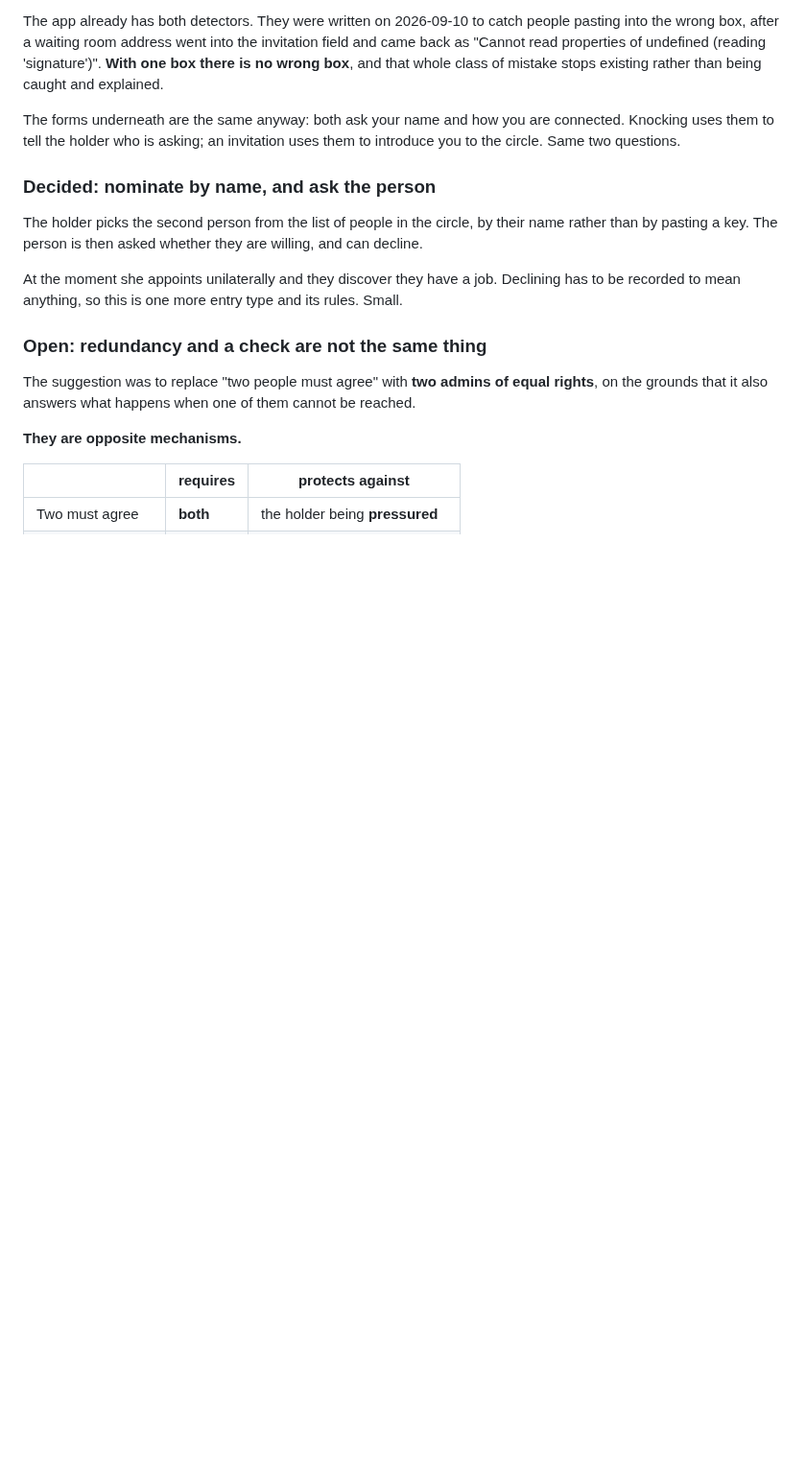
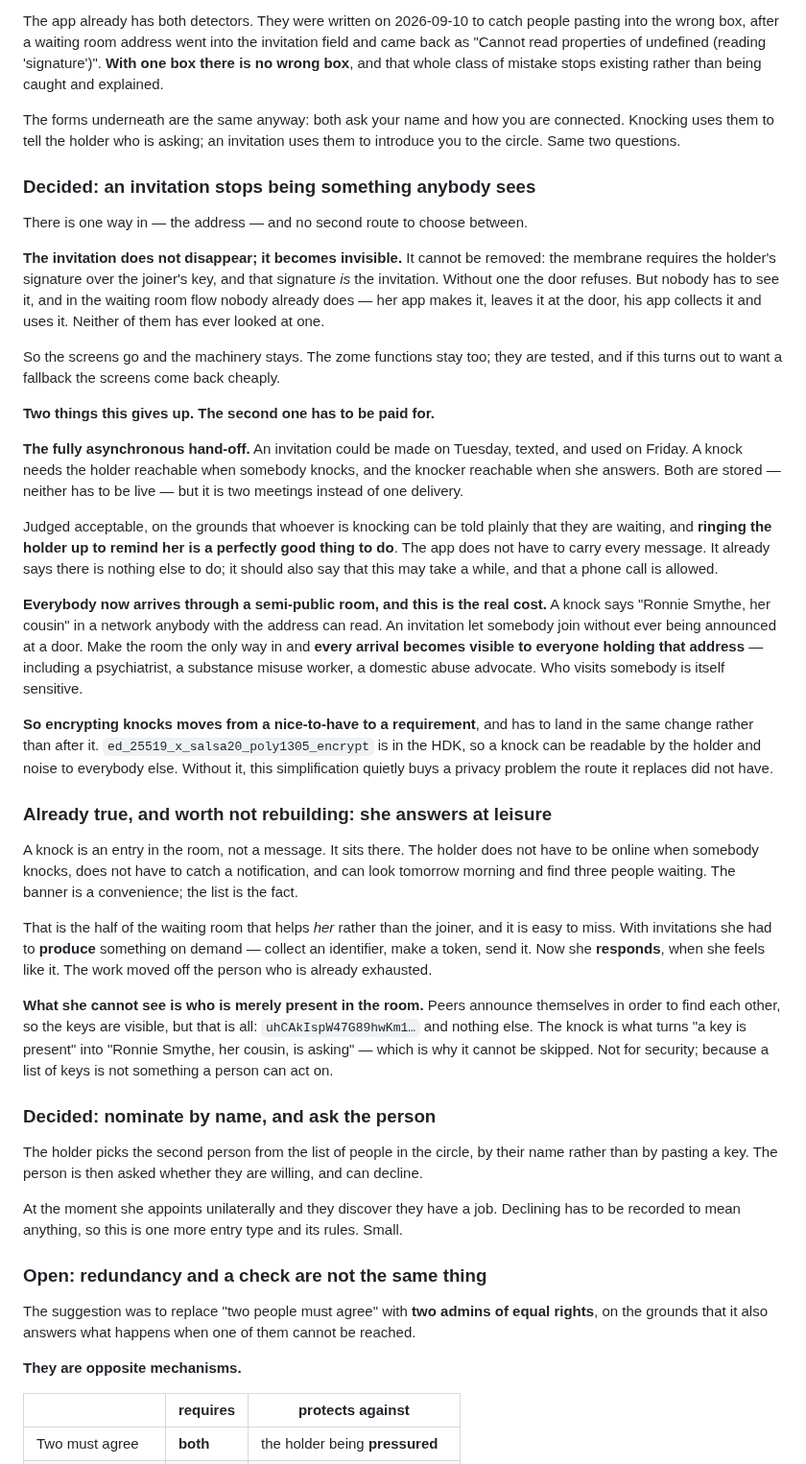
Before and after one commit to topeuph-ai/hearth, a Markdown page: docs/to-a-product.md, the part around the change. Shown at 96% size. Drawn GitHub-style; blank space fills up the shorter version.

Commit message:
One way in, and what that costs
The address is the only route. No second one to choose between, and no
invitation for anybody to handle.

The invitation does not disappear, it becomes invisible. It cannot be
removed — the membrane requires the holder's signature over the joiner's
key, and that signature is the invitation. But nobody has to see it, and in
the waiting room flow nobody already does.

Two costs, recorded rather than glossed.

The fully asynchronous hand-off goes: an invitation could be made on
Tuesday, texted, and used on Friday, where a knock needs both people
reachable at two different moments. Judged acceptable, because whoever is
knocking can simply be told they are waiting — and ringing the holder up to
remind her is a perfectly good thing to do. The app does not have to carry
every message.

The second cost has to be paid for. Everybody would arrive through a
semi-public room, and a knock names them in a network anybody with the
address can read. An invitation let somebody join without ever being
announced at a door. Who visits somebody is itself sensitive — a
psychiatrist, a substance misuse worker, a domestic abuse advocate — so
encrypting knocks moves from nice-to-have to requirement, in the same
change rather than after it.

Also written down because it is easy to miss and easy to rebuild by
accident: she already answers at leisure. A knock is an entry, not a
message, so it waits. That is the half of the waiting room that helps her
rather than the joiner — with invitations she had to produce something on
demand, and now she responds when she feels like it.

And what she cannot see: who is merely present in the room. The keys are
visible because peers announce themselves, but that is all. The knock is
what turns a key into a person, which is why it cannot be skipped — not for
security, but because a list of keys is not something anybody can act on.

Co-Authored-By: Claude Opus 5 <noreply@anthropic.com>

```diff
--- a/docs/to-a-product.md
+++ b/docs/to-a-product.md
@@ -314,6 +314,66 @@ mistake stops existing rather than being caught and explained.
 The forms underneath are the same anyway: both ask your name and how you are
 connected. Knocking uses them to tell the holder who is asking; an invitation
 uses them to introduce you to the circle. Same two questions.
+
+### Decided: an invitation stops being something anybody sees
+
+There is one way in — the address — and no second route to choose between.
+
+**The invitation does not disappear; it becomes invisible.** It cannot be
+removed: the membrane requires the holder's signature over the joiner's key,
+and that signature *is* the invitation. Without one the door refuses. But
+nobody has to see it, and in the waiting room flow nobody already does — her
+app makes it, leaves it at the door, his app collects it and uses it. Neither
+of them has ever looked at one.
+
+So the screens go and the machinery stays. The zome functions stay too; they
+are tested, and if this turns out to want a fallback the screens come back
+cheaply.
+
+**Two things this gives up. The second one has to be paid for.**
+
+**The fully asynchronous hand-off.** An invitation could be made on Tuesday,
+texted, and used on Friday. A knock needs the holder reachable when somebody
+knocks, and the knocker reachable when she answers. Both are stored — neither
+has to be live — but it is two meetings instead of one delivery.
+
+Judged acceptable, on the grounds that whoever is knocking can be told plainly
+that they are waiting, and **ringing the holder up to remind her is a perfectly
+good thing to do**. The app does not have to carry every message. It already
+says there is nothing else to do; it should also say that this may take a
+while, and that a phone call is allowed.
+
+**Everybody now arrives through a semi-public room, and this is the real
+cost.** A knock says "Ronnie Smythe, her cousin" in a network anybody with the
+address can read. An invitation let somebody join without ever being announced
+at a door. Make the room the only way in and **every arrival becomes visible to
+everyone holding that address** — including a psychiatrist, a substance misuse
+worker, a domestic abuse advocate. Who visits somebody is itself sensitive.
+
+**So encrypting knocks moves from a nice-to-have to a requirement**, and has to
+land in the same change rather than after it.
+`ed_25519_x_salsa20_poly1305_encrypt` is in the HDK, so a knock can be readable
+by the holder and noise to everybody else. Without it, this simplification
+quietly buys a privacy problem the route it replaces did not have.
+
+### Already true, and worth not rebuilding: she answers at leisure
+
+A knock is an entry in the room, not a message. It sits there. The holder does
+not have to be online when somebody knocks, does not have to catch a
+notification, and can look tomorrow morning and find three people waiting. The
+banner is a convenience; the list is the fact.
+
+That is the half of the waiting room that helps *her* rather than the joiner,
+and it is easy to miss. With invitations she had to **produce** something on
+demand — collect an identifier, make a token, send it. Now she **responds**,
+when she feels like it. The work moved off the person who is already exhausted.
+
+**What she cannot see is who is merely present in the room.** Peers announce
+themselves in order to find each other, so the keys are visible, but that is
+all: `uhCAkIspW47G89hwKm1…` and nothing else. The knock is what turns "a key is
+present" into "Ronnie Smythe, her cousin, is asking" — which is why it cannot
+be skipped. Not for security; because a list of keys is not something a person
+can act on.
 
 ### Decided: nominate by name, and ask the person
 
```
